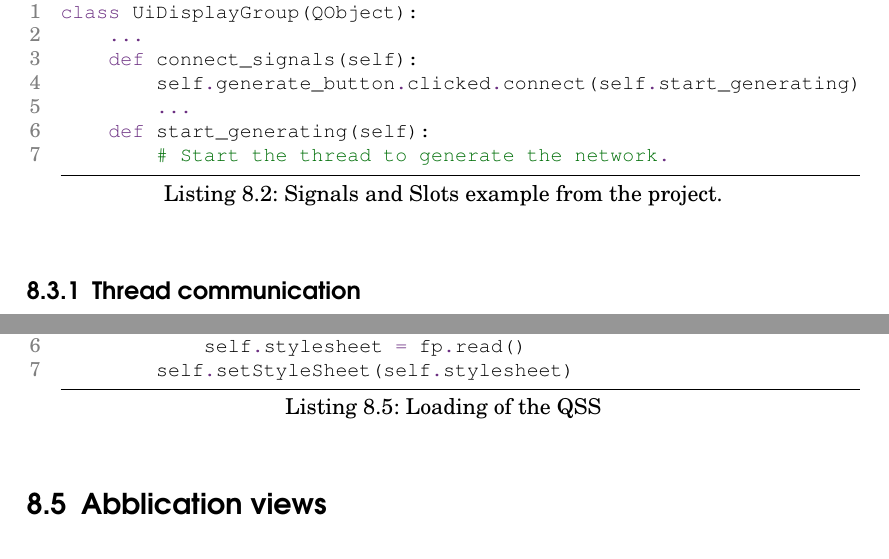
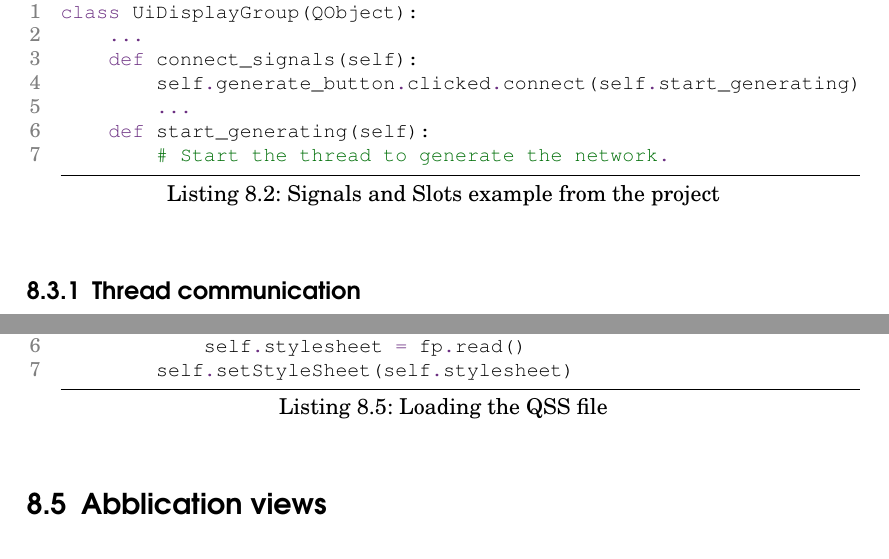
Before and after one commit to Ayamur0/EpidemicsSimulator, a LaTeX thesis (documentation/main.tex, which reads documentation/tex/imp4_qt.tex): two parts of pages 48 and 50 of 65, joined at a grey line, cut so that both start at the same text. Compiled offline with pdfLaTeX.

Commit message:
Changed the cation

```diff
--- a/documentation/tex/imp4_qt.tex
+++ b/documentation/tex/imp4_qt.tex
@@ -117,7 +117,7 @@ QCheckBox::indicator:checked {
 \end{lstlisting}
 
 To load a style sheet, it must first be loaded and then set as the style in the main application. PyQt5 has a method \textit{setStyleSheet} for every widget in Qt, which can be used to set individual styles for different widgets. It is also possible to set the style for the main application, which is used by all widgets in that application but is overridden by individual widget styles. Listing \ref{lst:load_qss}, shows how to set the style sheet as the main window style after successfully reading it \cite{pyqt}.
-\begin{lstlisting}[language=python, caption={Loading of the QSS}, label={lst:load_qss}]
+\begin{lstlisting}[language=python, caption={Loading the QSS file}, label={lst:load_qss}]
 class UiNetworkEditor(QtWidgets.QMainWindow):
     ...
     def load_window(self):
```
Also changed, not shown: documentation/tex/imp4_qt.tex (2 more changed lines).
